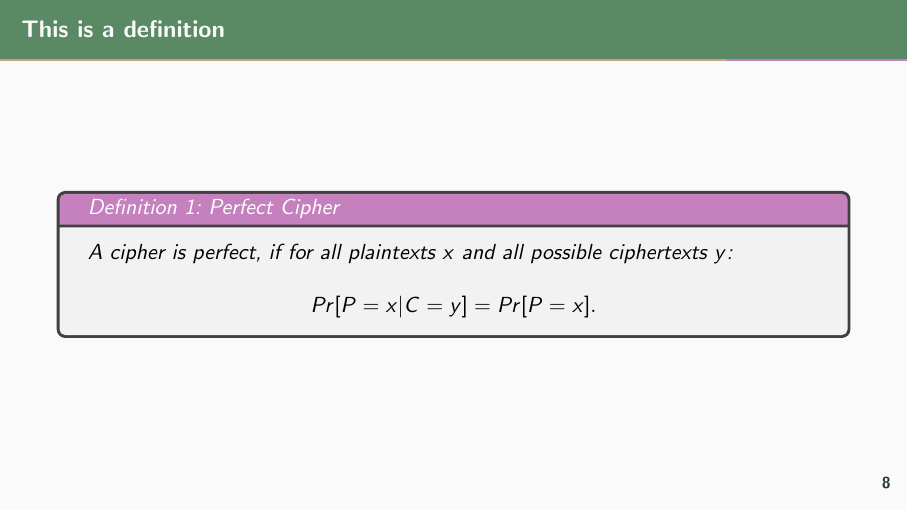
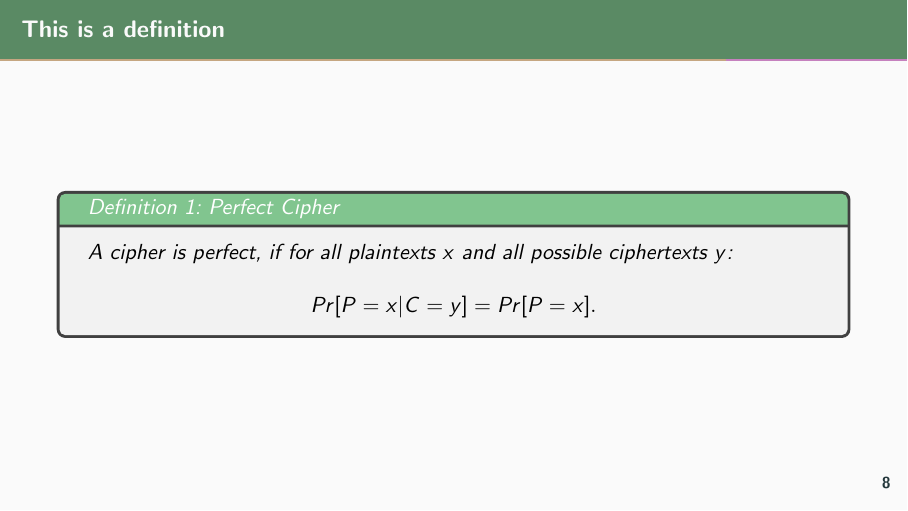
Before and after one commit to NaNaDi/latex-template-customized, LaTeX slides (main.tex, which reads commands.tex): page 15 of 18. Compiled offline with pdfLaTeX.

Commit message:
changed color theme for definition

```diff
--- a/commands.tex
+++ b/commands.tex
@@ -17,7 +17,7 @@
 }
 
 \newtcbtheorem[auto counter]{customdefinition}{Definition}{
-    colbacktitle={lightmagenta},
+    colbacktitle={weedgreen},
     fontupper=\slshape,
     fonttitle={\slshape}}
   {customdef}
```
